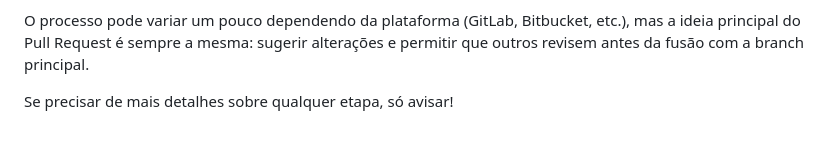
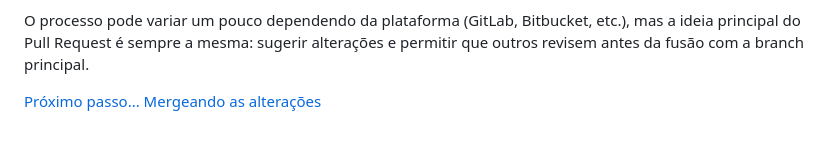
Before and after one commit to horadoqa/aprendendo-git, a Markdown page: pull-request.md, the part around the change. Drawn GitHub-style.

Commit message:
adicionando o merge

```diff
--- a/pull-request.md
+++ b/pull-request.md
@@ -57,4 +57,4 @@ Se as alterações forem aprovadas, o PR pode ser **mesclado** (merge) com a bra
 
 O processo pode variar um pouco dependendo da plataforma (GitLab, Bitbucket, etc.), mas a ideia principal do Pull Request é sempre a mesma: sugerir alterações e permitir que outros revisem antes da fusão com a branch principal.
 
-Se precisar de mais detalhes sobre qualquer etapa, só avisar!
+[Próximo passo... Mergeando as alterações](merge.md)
```
Also changed, not shown: merge.md (added, +72 -0 lines), praticando.md (+2 -0 lines).
